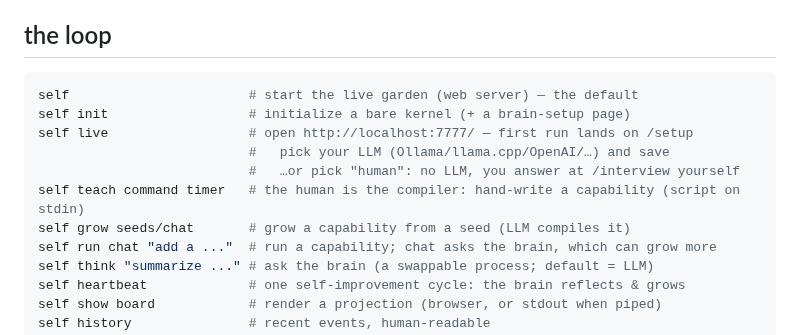
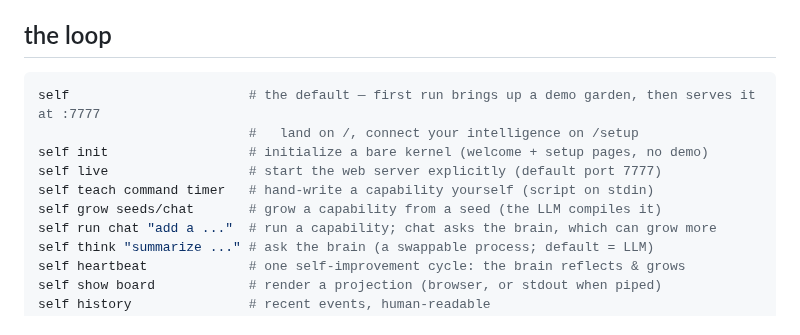
Before and after one commit to Wouterbeets/self, a Markdown page: README.md, the part around the change. GitHub-like rendering.

Commit message:
docs: align README loop snippet with the demo-first run
Bare `self` now brings up a demo garden and lands on /welcome; /setup is
where you connect an intelligence. Drop the stale "lands on /setup"/"no LLM"
lines from the loop snippet.

Co-Authored-By: Claude Opus 4.8 <noreply@anthropic.com>
Claude-Session: https://claude.ai/code/session_01WYsrGNXxTTewbEQyV8gJJY

````diff
--- a/README.md
+++ b/README.md
@@ -26,13 +26,12 @@ replay of it, rendered as HTML that you and your agent read identically.
 ## the loop
 
 ```sh
-self                       # start the live garden (web server) — the default
-self init                  # initialize a bare kernel (+ a brain-setup page)
-self live                  # open http://localhost:7777/ — first run lands on /setup
-                           #   pick your LLM (Ollama/llama.cpp/OpenAI/…) and save
-                           #   …or pick "human": no LLM, you answer at /interview yourself
-self teach command timer   # the human is the compiler: hand-write a capability (script on stdin)
-self grow seeds/chat       # grow a capability from a seed (LLM compiles it)
+self                       # the default — first run brings up a demo garden, then serves it at :7777
+                           #   land on /, connect your intelligence on /setup
+self init                  # initialize a bare kernel (welcome + setup pages, no demo)
+self live                  # start the web server explicitly (default port 7777)
+self teach command timer   # hand-write a capability yourself (script on stdin)
+self grow seeds/chat       # grow a capability from a seed (the LLM compiles it)
 self run chat "add a ..."  # run a capability; chat asks the brain, which can grow more
 self think "summarize ..." # ask the brain (a swappable process; default = LLM)
 self heartbeat             # one self-improvement cycle: the brain reflects & grows
````
